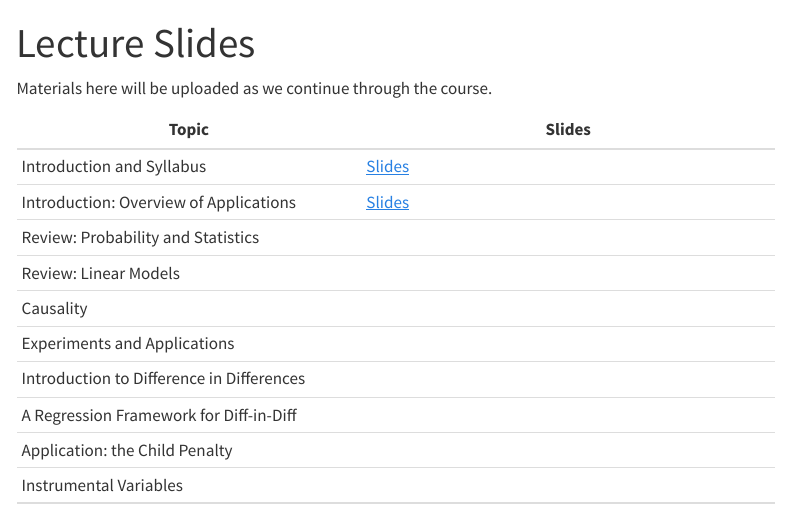
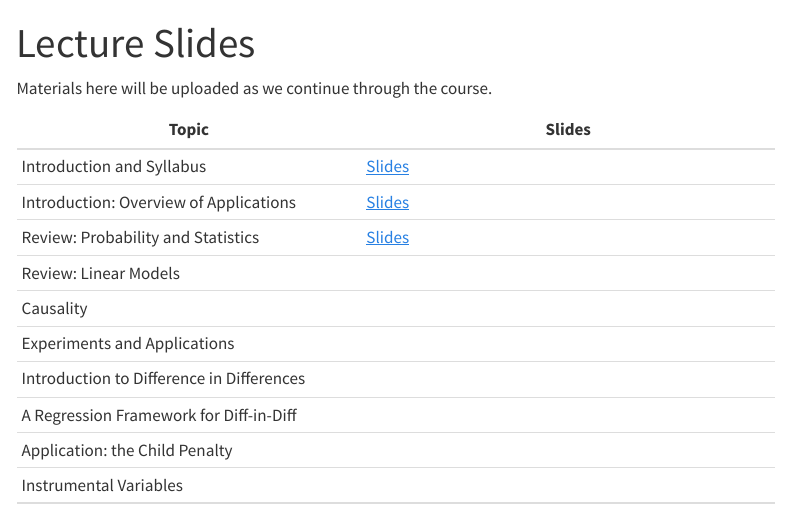
Before and after one commit to josephmullins/Econ4261, a Quarto document (Lectures.qmd): the page in a window 1100 px wide, from its top. Rendered offline with R 4.5, knitr and Pandoc in place of Quarto, with nearby package versions; menus at the side of the page are left out.

Commit message:
site updates

```diff
--- a/Lectures.qmd
+++ b/Lectures.qmd
@@ -8,7 +8,7 @@ Materials here will be uploaded as we continue through the course.
 | ----- | ------ |
 | Introduction and Syllabus | [Slides](lectures/Intro-SyllabusOverview.qmd) |
 | Introduction: Overview of Applications | [Slides](lectures/Intro-1-Applications.qmd) |
-| Review: Probability and Statistics | |
+| Review: Probability and Statistics | [Slides](lectures/Intro-2-ProbabilityStats.qmd) |
 | Review: Linear Models | |
 | Causality | |
 | Experiments and Applications | |
```
Also changed, not shown: docs/search.json, 3 other files.
